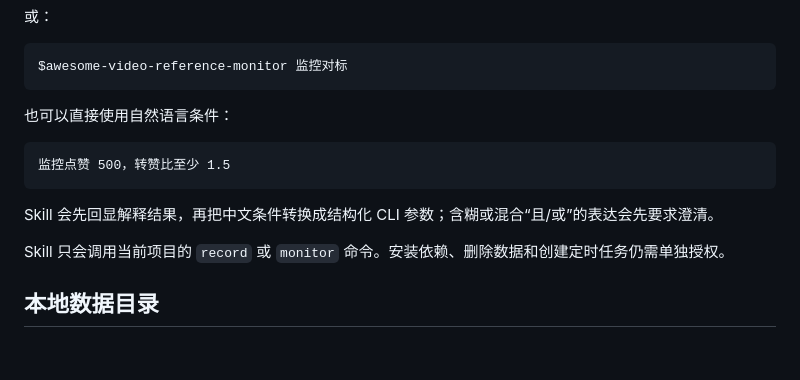
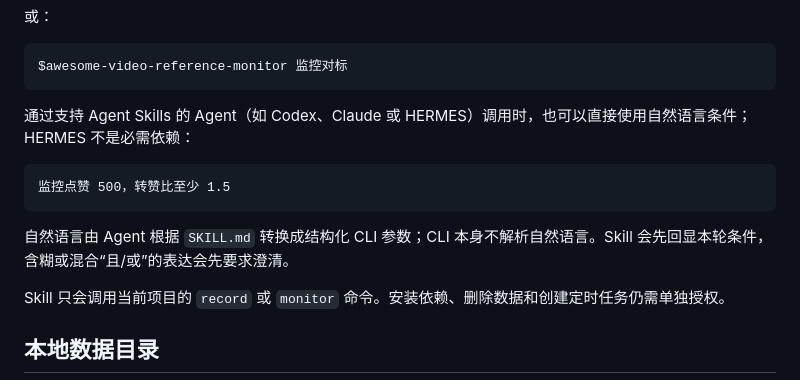
Before and after one commit to pork1234cc/awesome-video-reference-monitor, a Markdown page: README.md, the part around the change. Rendered like a GitHub page; blank space fills up the shorter version.

Commit message:
docs: clarify natural language support

````diff
--- a/README.md
+++ b/README.md
@@ -144,13 +144,13 @@ $awesome-video-reference-monitor 记录对标 https://v.douyin.com/示例链接/
 $awesome-video-reference-monitor 监控对标
 ```
 
-也可以直接使用自然语言条件：
+通过支持 Agent Skills 的 Agent（如 Codex、Claude 或 HERMES）调用时，也可以直接使用自然语言条件；HERMES 不是必需依赖：
 
 ```text
 监控点赞 500，转赞比至少 1.5
 ```
 
-Skill 会先回显解释结果，再把中文条件转换成结构化 CLI 参数；含糊或混合“且/或”的表达会先要求澄清。
+自然语言由 Agent 根据 `SKILL.md` 转换成结构化 CLI 参数；CLI 本身不解析自然语言。Skill 会先回显本轮条件，含糊或混合“且/或”的表达会先要求澄清。
 
 Skill 只会调用当前项目的 `record` 或 `monitor` 命令。安装依赖、删除数据和创建定时任务仍需单独授权。
 
````
